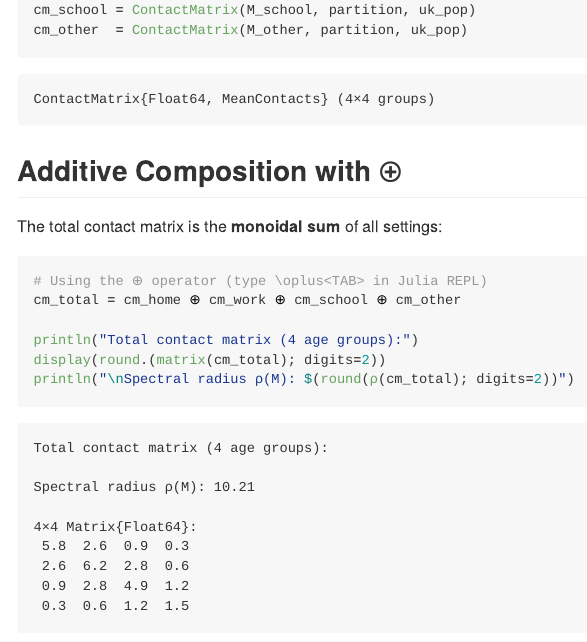
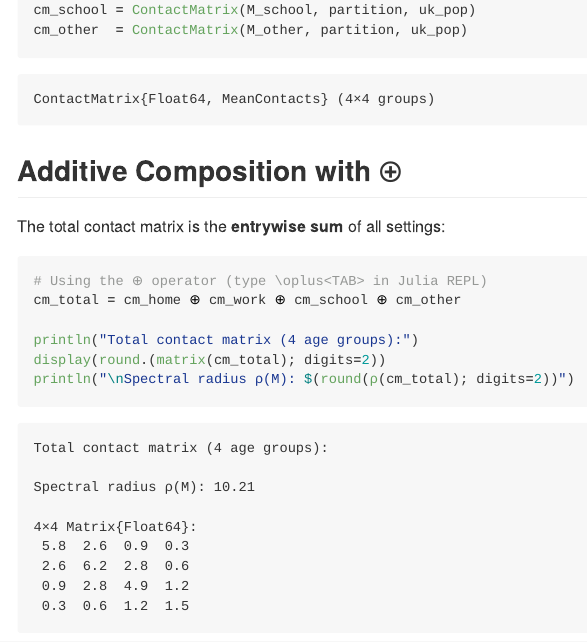
Before and after one commit to epirecipes/ContACT.jl, a Quarto document (vignettes/02-composition/02-composition.qmd): the page in a window 1100 px wide, from 1560 px down. The pictures show the output file vignettes/02-composition/02-composition.md that the author committed with the source, drawn offline in the style of GitHub.

Commit message:
Reworded the stratify docstring to align with typed_product models through a FinFunction rather than by position, and replaced "monoidal sum" with "entrywise sum" in vignette 02.
Co-Authored-By: Claude Opus 5.5 <noreply@anthropic.com>

````diff
--- a/vignettes/02-composition/02-composition.qmd
+++ b/vignettes/02-composition/02-composition.qmd
@@ -82,7 +82,7 @@ cm_other  = ContactMatrix(M_other, partition, uk_pop)
 
 ## Additive Composition with ⊕
 
-The total contact matrix is the **monoidal sum** of all settings:
+The total contact matrix is the **entrywise sum** of all settings:
 
 ```{julia}
 # Using the ⊕ operator (type \oplus<TAB> in Julia REPL)
````
Also changed, not shown: docs/src/vignettes/02-composition.md, vignettes/02-composition/02-composition.md, 1 other file.
